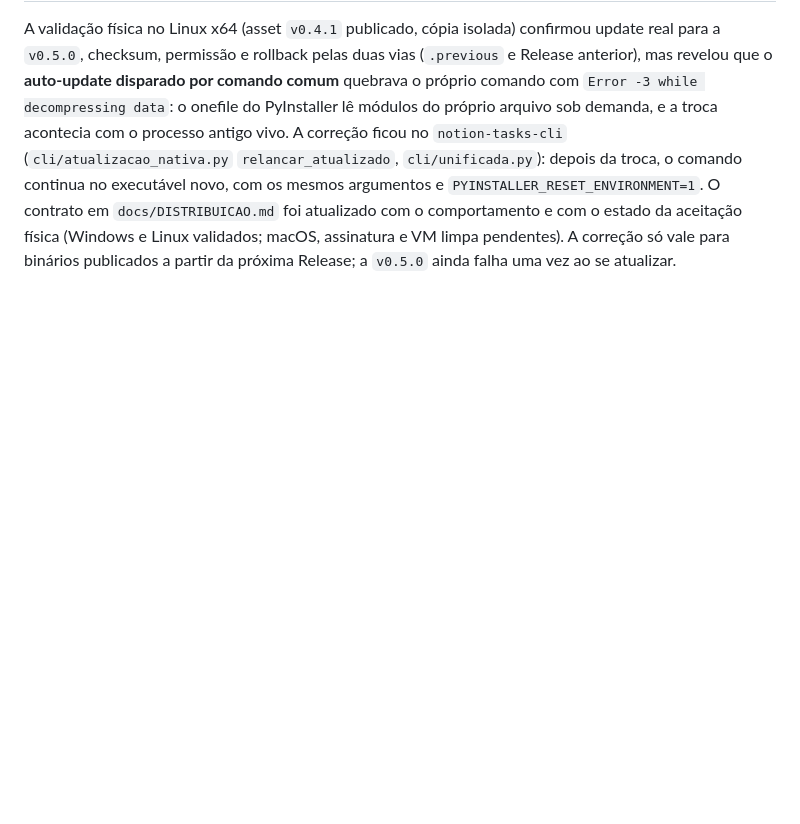
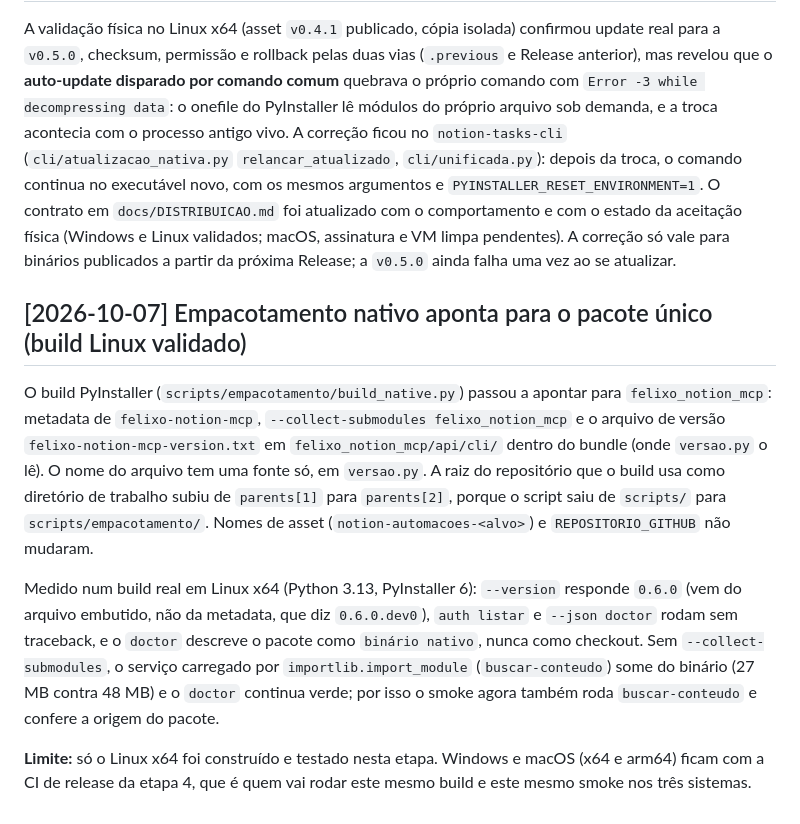
Before and after one commit to Felipe-Alcantara/Automa-es-do-Notion, a Markdown page: IA.md, the part around the change. GitHub-like rendering; blank space fills up the shorter version.

Commit message:
docs: registra o build nativo Linux e o limite de Windows e macOS
Co-Authored-By: Claude Opus 5.5 <noreply@anthropic.com>
Claude-Session: https://claude.ai/code/session_01AyTxRwBmJ7fTjTYxiJd76L

```diff
--- a/IA.md
+++ b/IA.md
@@ -1043,3 +1043,21 @@ antigo vivo. A correção ficou no `notion-tasks-cli` (`cli/atualizacao_nativa.p
 com o estado da aceitação física (Windows e Linux validados; macOS, assinatura e VM limpa pendentes). A
 correção só vale para binários publicados a partir da próxima Release; a `v0.5.0` ainda falha uma vez ao se
 atualizar.
+
+## [2026-10-07] Empacotamento nativo aponta para o pacote único (build Linux validado)
+
+O build PyInstaller (`scripts/empacotamento/build_native.py`) passou a apontar para `felixo_notion_mcp`:
+metadata de `felixo-notion-mcp`, `--collect-submodules felixo_notion_mcp` e o arquivo de versão
+`felixo-notion-mcp-version.txt` em `felixo_notion_mcp/api/cli/` dentro do bundle (onde `versao.py` o lê). O nome
+do arquivo tem uma fonte só, em `versao.py`. A raiz do repositório que o build usa como diretório de trabalho
+subiu de `parents[1]` para `parents[2]`, porque o script saiu de `scripts/` para `scripts/empacotamento/`. Nomes
+de asset (`notion-automacoes-<alvo>`) e `REPOSITORIO_GITHUB` não mudaram.
+
+Medido num build real em Linux x64 (Python 3.13, PyInstaller 6): `--version` responde `0.6.0` (vem do arquivo
+embutido, não da metadata, que diz `0.6.0.dev0`), `auth listar` e `--json doctor` rodam sem traceback, e o
+`doctor` descreve o pacote como `binário nativo`, nunca como checkout. Sem `--collect-submodules`, o serviço
+carregado por `importlib.import_module` (`buscar-conteudo`) some do binário (27 MB contra 48 MB) e o `doctor`
+continua verde; por isso o smoke agora também roda `buscar-conteudo` e confere a origem do pacote.
+
+**Limite:** só o Linux x64 foi construído e testado nesta etapa. Windows e macOS (x64 e arm64) ficam com a CI de
+release da etapa 4, que é quem vai rodar este mesmo build e este mesmo smoke nos três sistemas.
```
